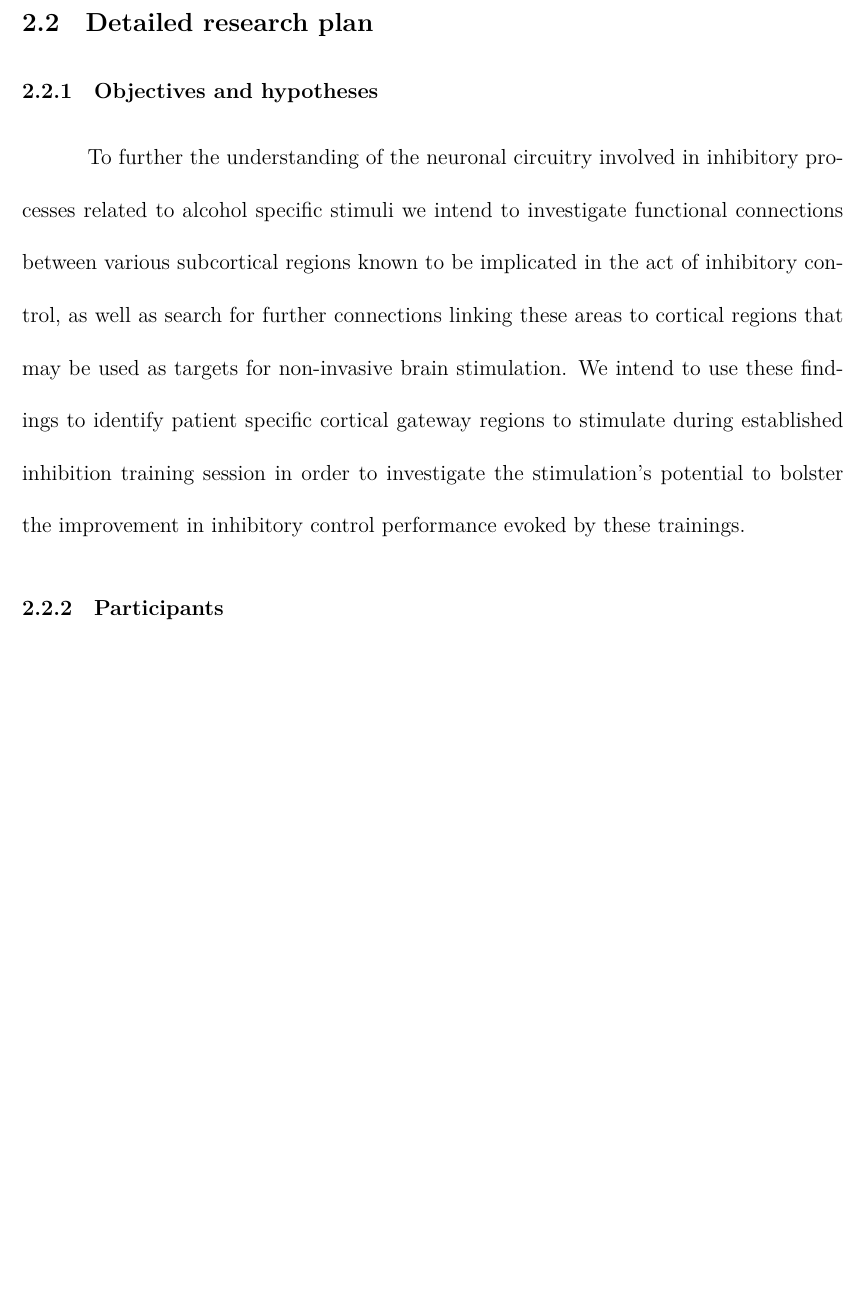
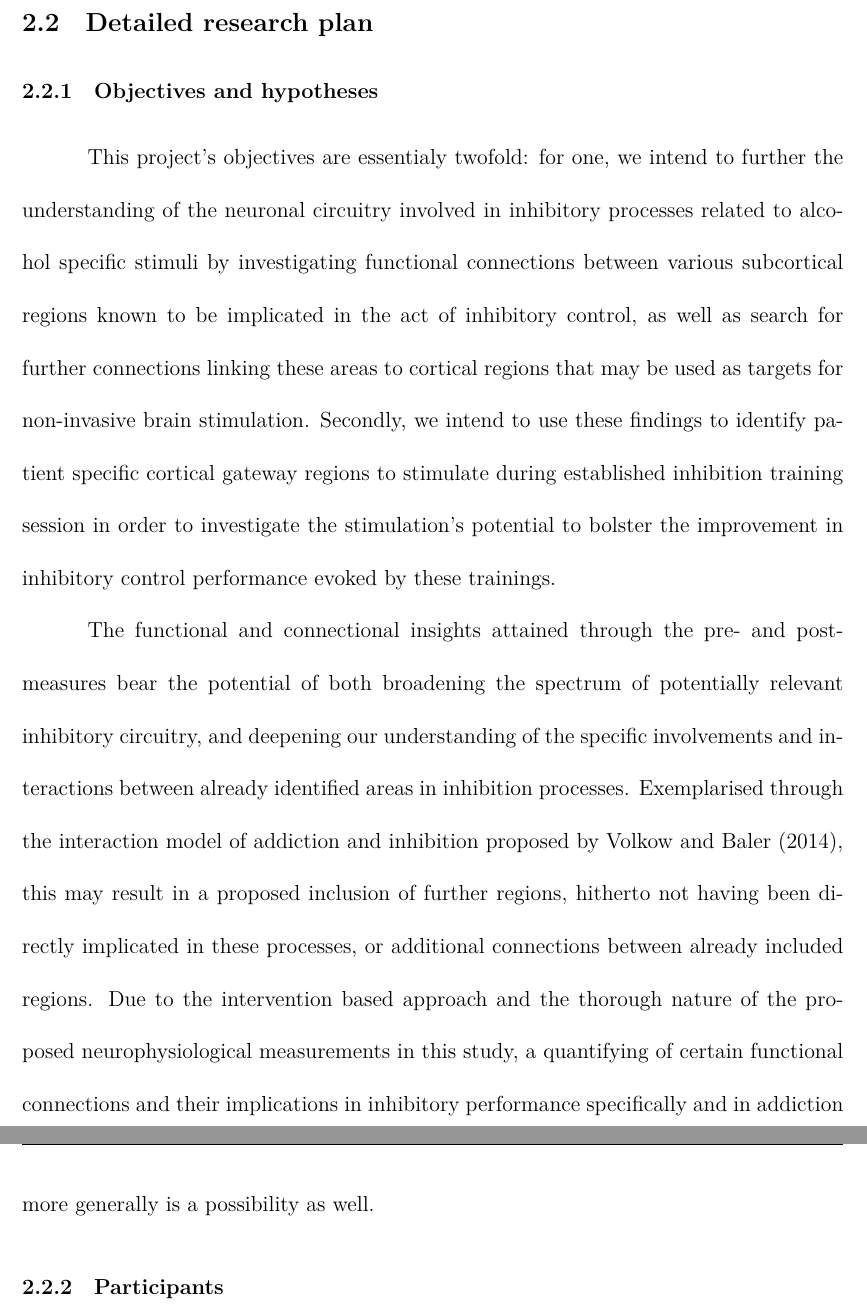
Before and after one commit to OlivierU/init, a LaTeX document (init.tex): part of page 4 of 8 before the commit and two parts of pages 4 and 5 of 8 after it, the two joined at a grey line, cut so that both start at the same text, the shorter picture padded with empty space. Compiled offline with XeLaTeX.

Commit message:
fleshed out objectives: neuronal insights

```diff
--- a/init.tex
+++ b/init.tex
@@ -66,7 +66,9 @@ The proposed study will evaluate the potential of network-targeted brain stimula
 
 \subsubsection{Objectives and hypotheses}
 
-To further the understanding of the neuronal circuitry involved in inhibitory processes related to alcohol specific stimuli we intend to investigate functional connections between various subcortical regions known to be implicated in the act of inhibitory control, as well as search for further connections linking these areas to cortical regions that may be used as targets for non-invasive brain stimulation. We intend to use these findings to identify patient specific cortical gateway regions to stimulate during established inhibition training session in order to investigate the stimulation's potential to bolster the improvement in inhibitory control performance evoked by these trainings.
+This project's objectives are essentialy twofold: for one, we intend to further the understanding of the neuronal circuitry involved in inhibitory processes related to alcohol specific stimuli by investigating functional connections between various subcortical regions known to be implicated in the act of inhibitory control, as well as search for further connections linking these areas to cortical regions that may be used as targets for non-invasive brain stimulation. Secondly, we intend to use these findings to identify patient specific cortical gateway regions to stimulate during established inhibition training session in order to investigate the stimulation's potential to bolster the improvement in inhibitory control performance evoked by these trainings.
+
+The functional and connectional insights attained through the pre- and post-measures bear the potential of both broadening the spectrum of potentially relevant inhibitory circuitry, and deepening our understanding of the specific involvements and interactions between already identified areas in inhibition processes. Exemplarised through the interaction model of addiction and inhibition proposed by \textcite{volkowAddictionScienceUncovering2014}, this may result in a proposed inclusion of further regions, hitherto not having been directly implicated in these processes, or additional connections between already included regions. Due to the intervention based approach and the thorough nature of the proposed neurophysiological measurements in this study, a quantifying of certain functional connections and their implications in inhibitory performance specifically and in addiction more generally is a possibility as well.
 
 \subsubsection{Participants}
 
```
Also changed, not shown: init.pdf, init.tex (2 more changed lines).
